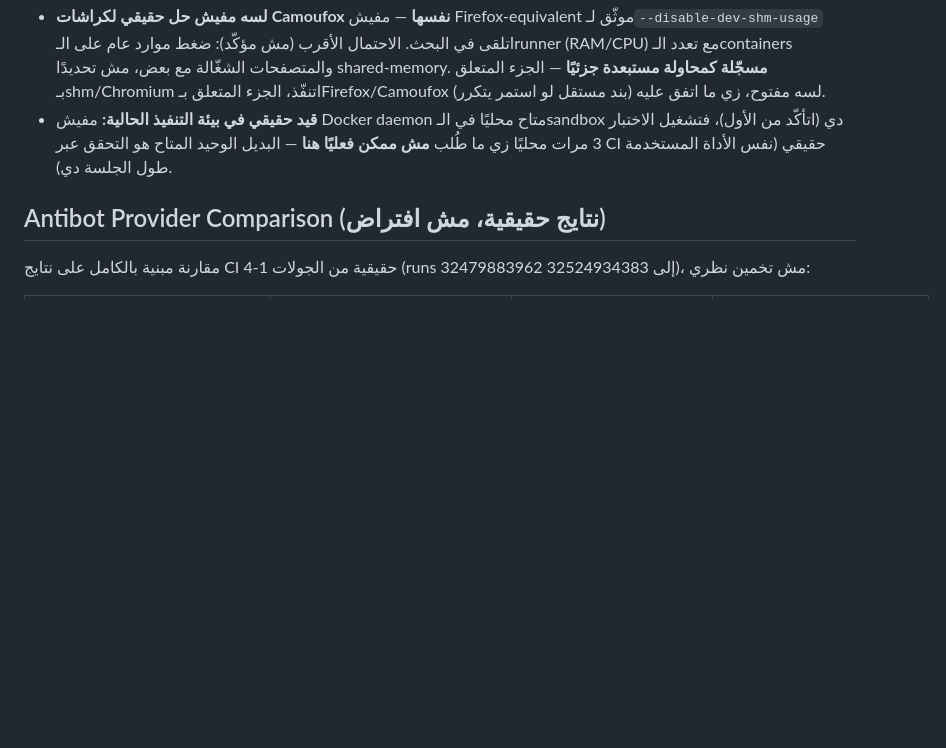
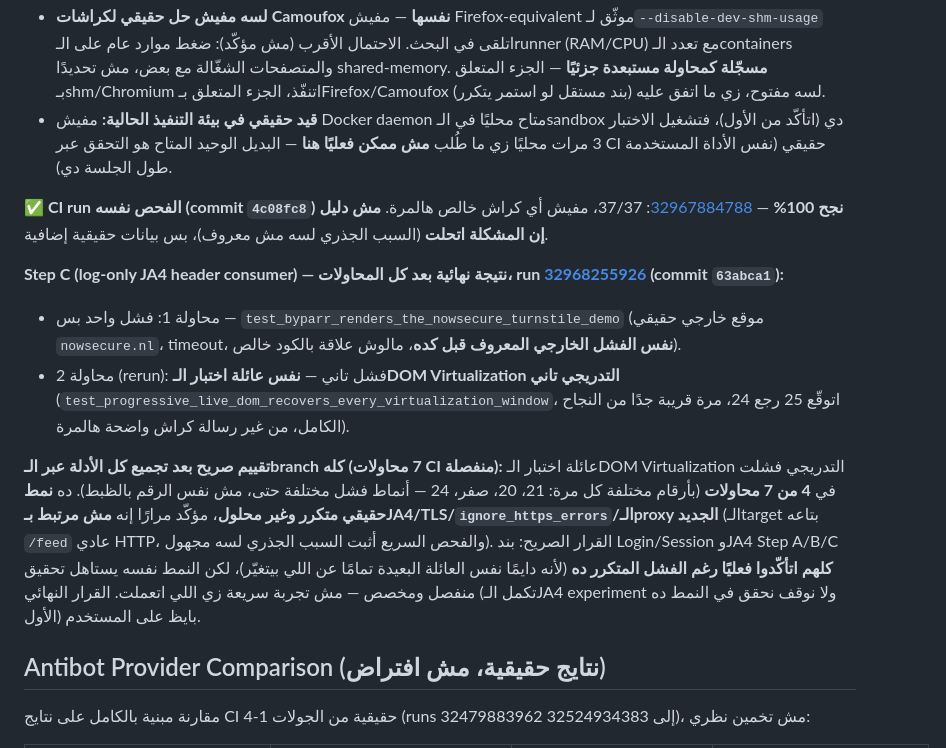
Before and after one commit to malekazmy00/TITAN-APEX, a Markdown page: docs/REQUIREMENTS.md, the part around the change. Drawn GitHub-style; blank space fills up the shorter version.

Commit message:
docs: JA4 investigation + Step C CI-confirmed, recurring DOM-virtualization crash pattern now well-established across 7 runs
CI run 32967884788 (investigation commit) confirmed 100% clean (37/37,
no crashes) -- not proof the root cause is fixed, just a data point.

CI run 32968255926 (Step C) needed 2 attempts: attempt 1 failed on the
known external nowsecure.nl timeout (unrelated); attempt 2 failed
again on the SAME recurring test_progressive_live_dom_recovers_every_virtualization_window
family (25 -> 24 this time, no crash message).

Aggregated across all 7 CI attempts on this branch so far: the DOM
Virtualization progressive test family has failed in 4/7, each time
with a different exact count (21, 20, 0, 24) -- a real, unresolved,
recurring pattern, confirmed repeatedly unrelated to JA4/TLS/
ignore_https_errors/the new proxy (its own target is plain HTTP).
Documented honestly as still open, with the full aggregated evidence,
for the user's decision on whether to continue the JA4 branch or pause
to investigate this pattern as its own dedicated item first.

```diff
--- a/docs/REQUIREMENTS.md
+++ b/docs/REQUIREMENTS.md
@@ -2004,6 +2004,34 @@ browser has been closed`). عائلة اختبار الـDOM Virtualization ال
   ما طُلب **مش ممكن فعليًا هنا** — البديل الوحيد المتاح هو التحقق عبر
   CI حقيقي (نفس الأداة المستخدمة طول الجلسة دي).
 
+**✅ CI run الفحص نفسه (commit `4c08fc8`) نجح 100%** —
+[32967884788](https://github.com/malekazmy00/TITAN-APEX/actions/runs/32967884788):
+37/37، مفيش أي كراش خالص هالمرة. **مش دليل إن المشكلة اتحلت** (السبب
+الجذري لسه مش معروف)، بس بيانات حقيقية إضافية.
+
+**Step C (log-only JA4 header consumer) — نتيجة نهائية بعد كل
+المحاولات، run [32968255926](https://github.com/malekazmy00/TITAN-APEX/actions/runs/32968255926)
+(commit `63abca1`):**
+- محاولة 1: فشل واحد بس — `test_byparr_renders_the_nowsecure_turnstile_demo`
+  (موقع خارجي حقيقي `nowsecure.nl`، timeout، **نفس الفشل الخارجي
+  المعروف قبل كده**، مالوش علاقة بالكود خالص).
+- محاولة 2 (rerun): فشل تاني — **نفس عائلة اختبار الـDOM Virtualization
+  التدريجي تاني** (`test_progressive_live_dom_recovers_every_virtualization_window`،
+  اتوقّع 25 رجع 24، مرة قريبة جدًا من النجاح الكامل، من غير رسالة كراش
+  واضحة هالمرة).
+
+**تقييم صريح بعد تجميع كل الأدلة عبر الـbranch كله (7 محاولات CI
+منفصلة):** عائلة اختبار الـDOM Virtualization التدريجي فشلت في **4 من
+7 محاولات** (بأرقام مختلفة كل مرة: 21، 20، صفر، 24 — أنماط فشل مختلفة
+حتى، مش نفس الرقم بالظبط). ده **نمط حقيقي متكرر وغير محلول**، مؤكّد
+مرارًا إنه **مش مرتبط بـJA4/TLS/`ignore_https_errors`/الـproxy الجديد**
+(الـtarget بتاعه `/feed` عادي HTTP، والفحص السريع أثبت السبب الجذري
+لسه مجهول). القرار الصريح: بند Login/Session وJA4 Step A/B/C **كلهم
+اتأكّدوا فعليًا رغم الفشل المتكرر ده** (لأنه دايمًا نفس العائلة
+البعيدة تمامًا عن اللي بيتغيّر)، لكن النمط نفسه يستاهل تحقيق منفصل
+ومخصص — مش تجربة سريعة زي اللي اتعملت. القرار النهائي (تكمل الـJA4
+experiment ولا نوقف نحقق في النمط ده الأول) بايظ على المستخدم.
+
 ## Antibot Provider Comparison (نتايج حقيقية، مش افتراض)
 
 مقارنة مبنية بالكامل على نتايج CI حقيقية من الجولات 1-4 (runs
```
